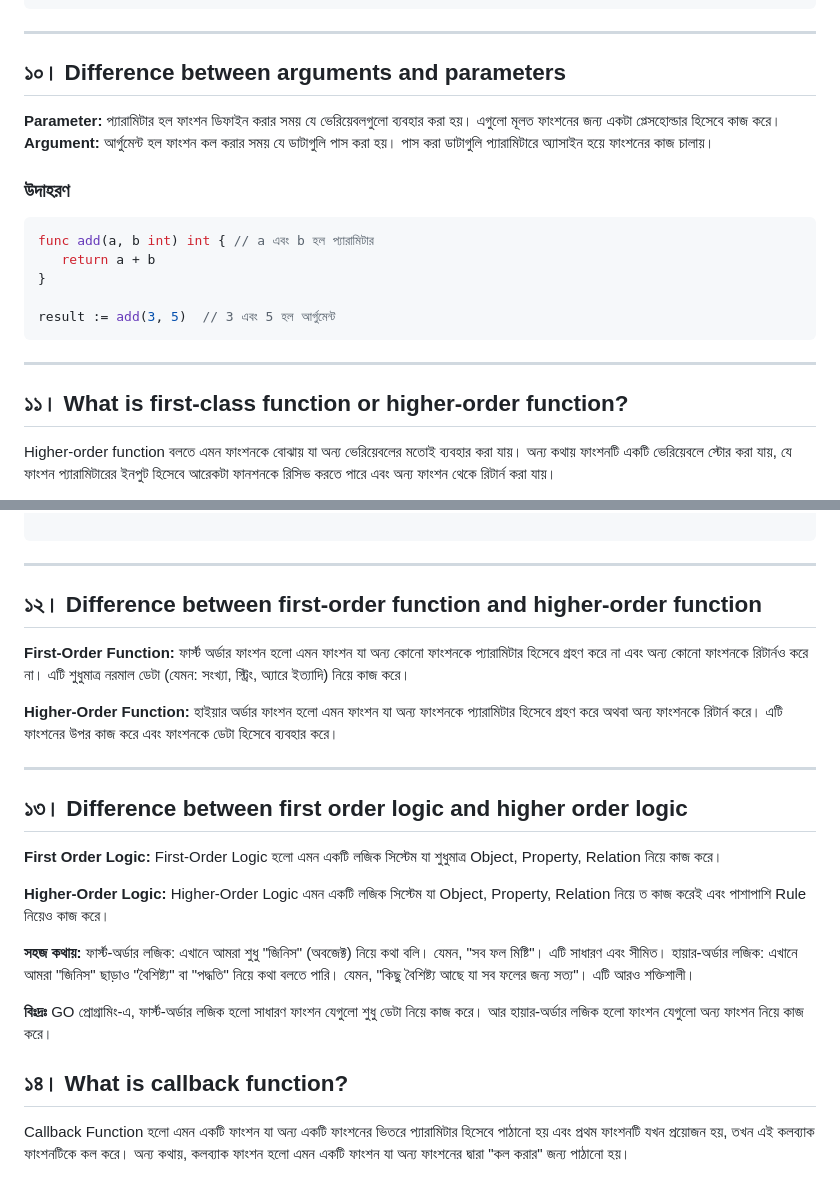
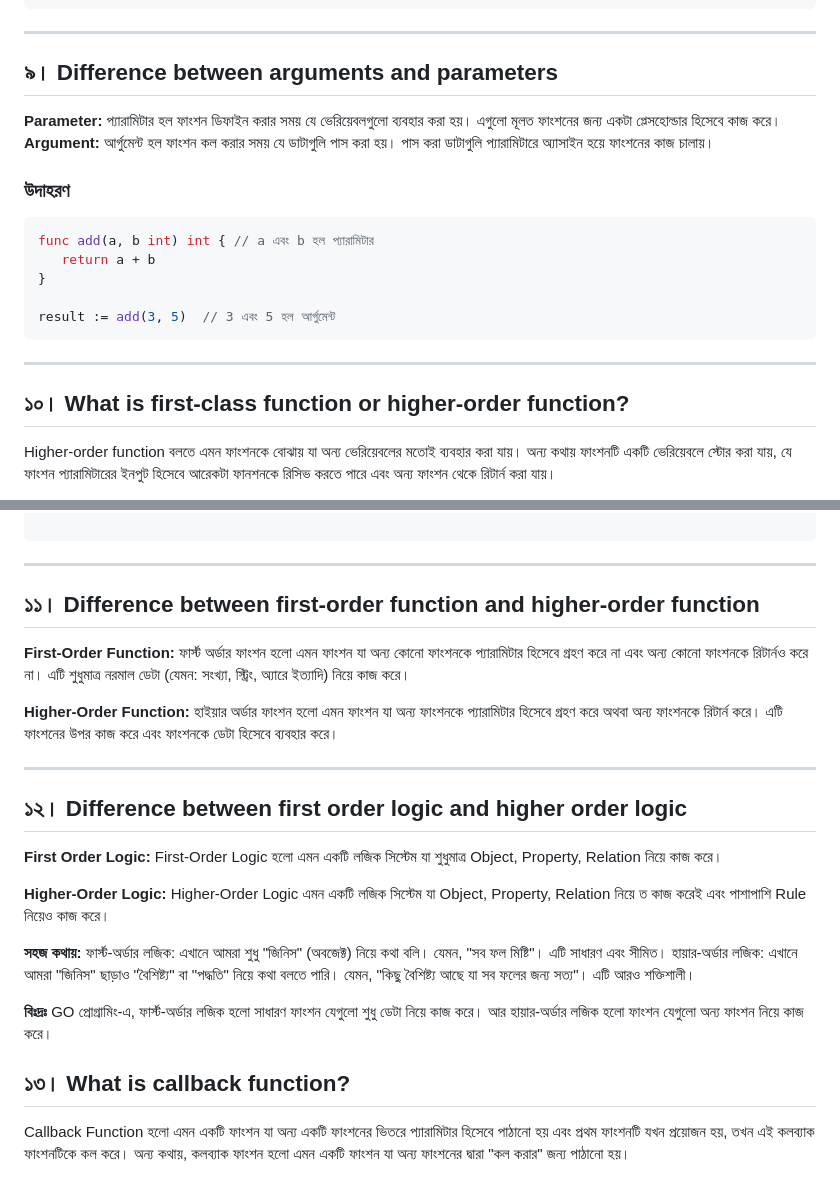
Before and after one commit to aranyaadheu/golang-interview-ques, a Markdown page: basic-questions.md, 2 parts joined by grey strips. Drawn GitHub-style.

```diff
--- a/basic-questions.md
+++ b/basic-questions.md
@@ -187,7 +233,7 @@ func main() {
 
 ---
 
-## ১০। Difference between arguments and parameters
+## ৯। Difference between arguments and parameters
 
 **Parameter:** প্যারামিটার হল ফাংশন ডিফাইন করার সময় যে ভেরিয়েবলগুলো ব্যবহার করা হয়। এগুলো মূলত ফাংশনের জন্য একটা প্লেসহোল্ডার হিসেবে কাজ করে।
 **Argument:** আর্গুমেন্ট হল ফাংশন কল করার সময় যে ডাটাগুলি পাস করা হয়। পাস করা ডাটাগুলি প্যারামিটারে অ্যাসাইন হয়ে ফাংশনের কাজ চালায়।
@@ -204,7 +250,7 @@ result := add(3, 5)  // 3 এবং 5 হল আর্গুমেন্ট
 
 ---
 
-## ১১। What is first-class function or higher-order function?
+## ১০। What is first-class function or higher-order function?
 
 Higher-order function বলতে এমন ফাংশনকে বোঝায় যা অন্য ভেরিয়েবলের মতোই ব্যবহার করা যায়। অন্য কথায় ফাংশনটি একটি ভেরিয়েবলে স্টোর করা যায়, যে ফাংশন প্যারামিটারের ইনপুট হিসেবে আরেকটা ফানশনকে রিসিভ করতে পারে এবং অন্য ফাংশন থেকে রিটার্ন করা যায়।
 
@@ -247,7 +293,7 @@ func main() {
 
 ---
 
-## ১২। Difference between first-order function and higher-order function
+## ১১। Difference between first-order function and higher-order function
 
 **First-Order Function:**
 ফার্স্ট অর্ডার ফাংশন হলো এমন ফাংশন যা অন্য কোনো ফাংশনকে প্যারামিটার হিসেবে গ্রহণ করে না এবং অন্য কোনো ফাংশনকে রিটার্নও করে না। এটি শুধুমাত্র নরমাল ডেটা (যেমন: সংখ্যা, স্ট্রিং, অ্যারে ইত্যাদি) নিয়ে কাজ করে।
@@ -257,7 +303,7 @@ func main() {
 
 ---
 
-## ১৩। Difference between first order logic and higher order logic
+## ১২। Difference between first order logic and higher order logic
 
 **First Order Logic:**
 First-Order Logic হলো এমন একটি লজিক সিস্টেম যা শুধুমাত্র Object, Property, Relation নিয়ে কাজ করে।
@@ -271,7 +317,7 @@ Higher-Order Logic এমন একটি লজিক সিস্টেম য
 
 **বিঃদ্রঃ** GO প্রোগ্রামিং-এ, ফার্স্ট-অর্ডার লজিক হলো সাধারণ ফাংশন যেগুলো শুধু ডেটা নিয়ে কাজ করে। আর হায়ার-অর্ডার লজিক হলো ফাংশন যেগুলো অন্য ফাংশন নিয়ে কাজ করে।
 
-## ১৪। What is callback function?
+## ১৩। What is callback function?
 
 Callback Function হলো এমন একটি ফাংশন যা অন্য একটি ফাংশনের ভিতরে প্যারামিটার হিসেবে পাঠানো হয় এবং প্রথম ফাংশনটি যখন প্রয়োজন হয়, তখন এই কলব্যাক ফাংশনটিকে কল করে। অন্য কথায়, কলব্যাক ফাংশন হলো এমন একটি ফাংশন যা অন্য ফাংশনের দ্বারা "কল করার" জন্য পাঠানো হয়।
 
```
Also changed, not shown: other parts of basic-questions.md (+56 -10 lines).
